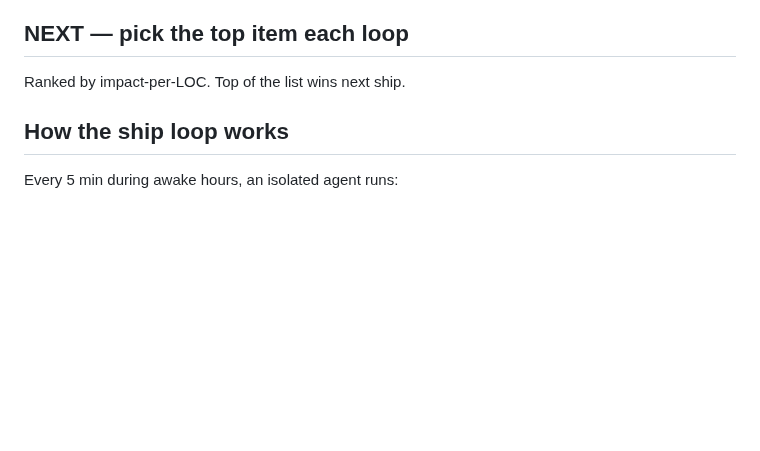
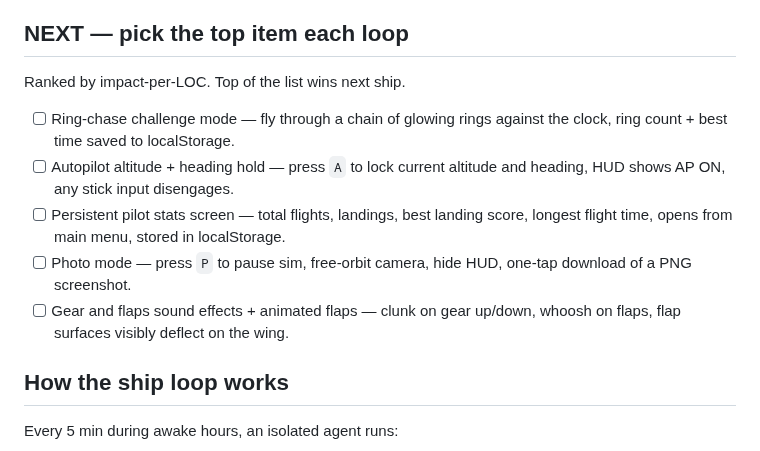
Before and after one commit to Sanjays2402/flight-sim, a Markdown page: ROADMAP.md, the part around the change. Drawn GitHub-style; blank space fills up the shorter version.

Commit message:
chore(flight): refill roadmap

```diff
--- a/ROADMAP.md
+++ b/ROADMAP.md
@@ -37,6 +37,11 @@ Single-file Three.js flight sim shipping to https://sanjays2402.github.io/flight
 
 ## NEXT — pick the top item each loop
 Ranked by impact-per-LOC. Top of the list wins next ship.
+- [ ] Ring-chase challenge mode — fly through a chain of glowing rings against the clock, ring count + best time saved to localStorage.
+- [ ] Autopilot altitude + heading hold — press `A` to lock current altitude and heading, HUD shows AP ON, any stick input disengages.
+- [ ] Persistent pilot stats screen — total flights, landings, best landing score, longest flight time, opens from main menu, stored in localStorage.
+- [ ] Photo mode — press `P` to pause sim, free-orbit camera, hide HUD, one-tap download of a PNG screenshot.
+- [ ] Gear and flaps sound effects + animated flaps — clunk on gear up/down, whoosh on flaps, flap surfaces visibly deflect on the wing.
 
 ## How the ship loop works
 Every 5 min during awake hours, an isolated agent runs:
```
